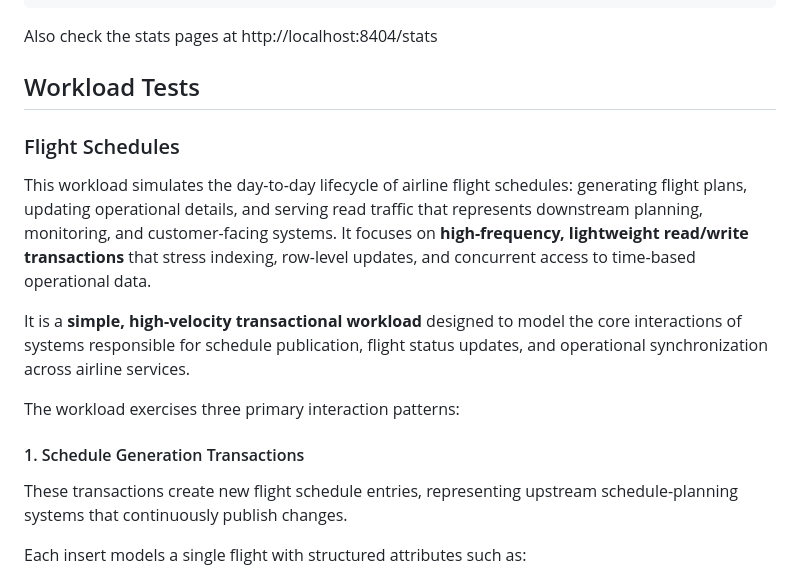
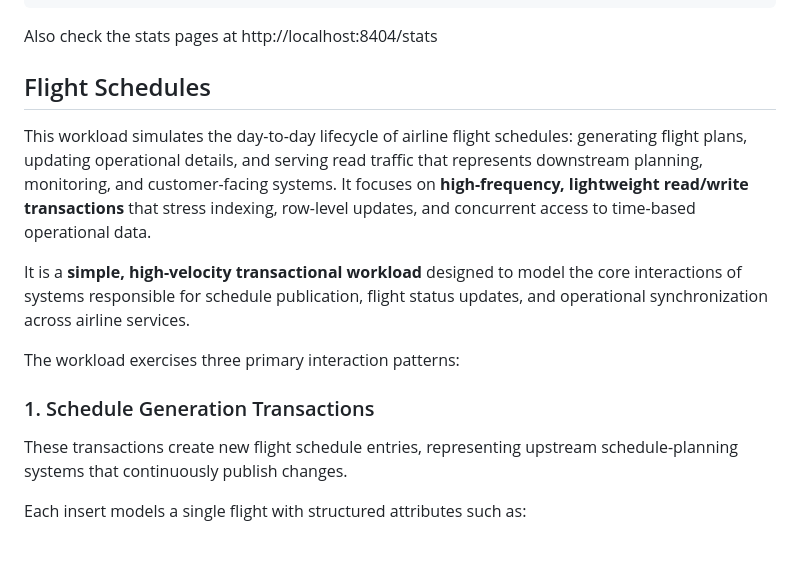
Before and after one commit to roachlong/distributed-connection-pooling, a Markdown page: README.md, the part around one of its changes. Drawn GitHub-style; blank space fills up the shorter version.

Commit message:
reorganizing workloads to support more use cases

````diff
--- a/README.md
+++ b/README.md
@@ -745,9 +745,7 @@ cockroach sql --url "postgresql://pgb:secret@localhost:6432/defaultdb?sslmode=pr
 ```
 Also check the stats pages at http://localhost:8404/stats
 
-## Workload Tests
-
-### Flight Schedules
+## Flight Schedules
 This workload simulates the day-to-day lifecycle of airline flight schedules: generating flight plans, updating operational details, and serving read traffic that represents downstream planning, monitoring, and customer-facing systems.
 It focuses on **high-frequency, lightweight read/write transactions** that stress indexing, row-level updates, and concurrent access to time-based operational data.
 
@@ -755,7 +753,7 @@ It is a **simple, high-velocity transactional workload** designed to model the c
 
 The workload exercises three primary interaction patterns:
 
-#### 1. Schedule Generation Transactions
+### 1. Schedule Generation Transactions
 
 These transactions create new flight schedule entries, representing upstream schedule-planning systems that continuously publish changes.
 
````
Also changed, not shown: other parts of README.md (+14 -14 lines).
